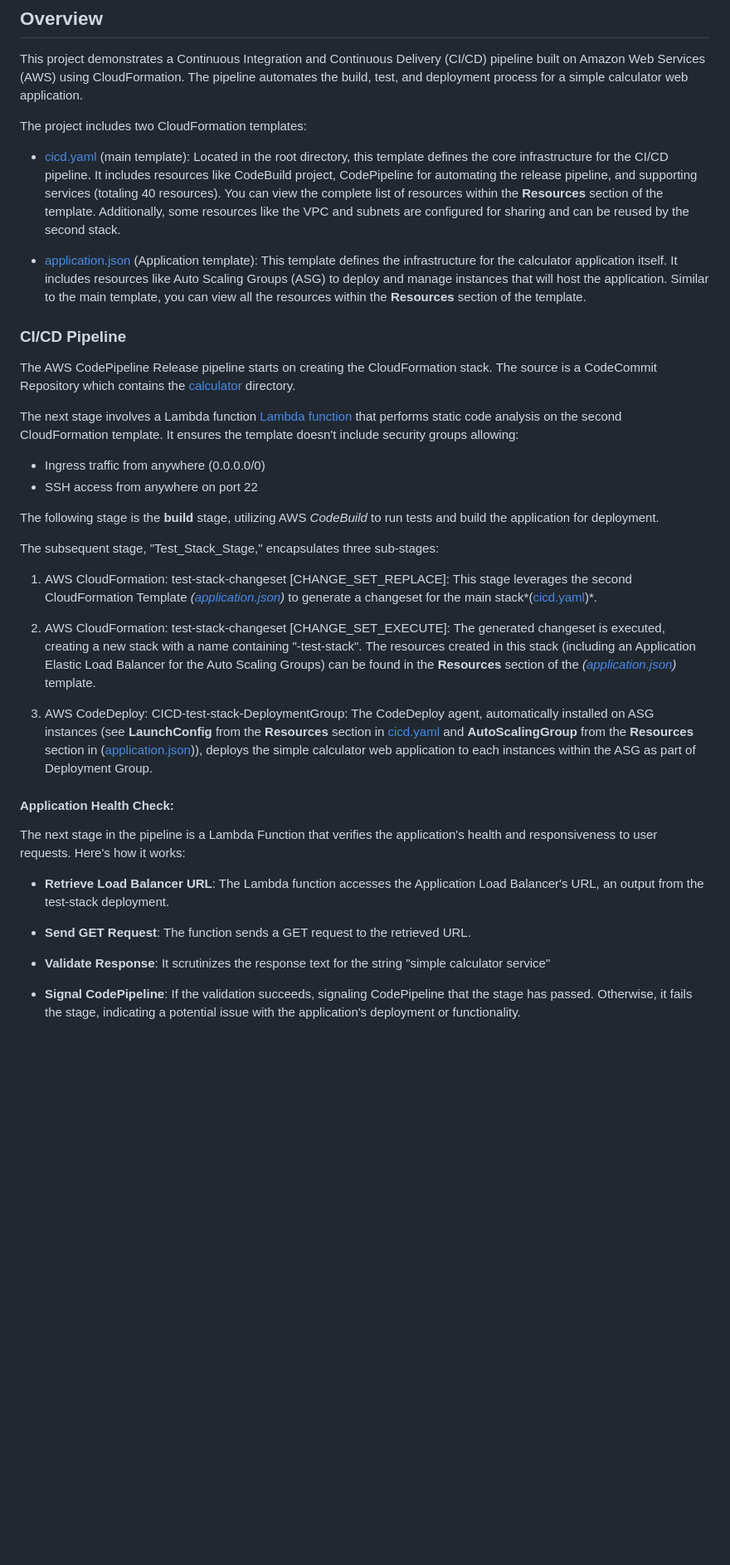
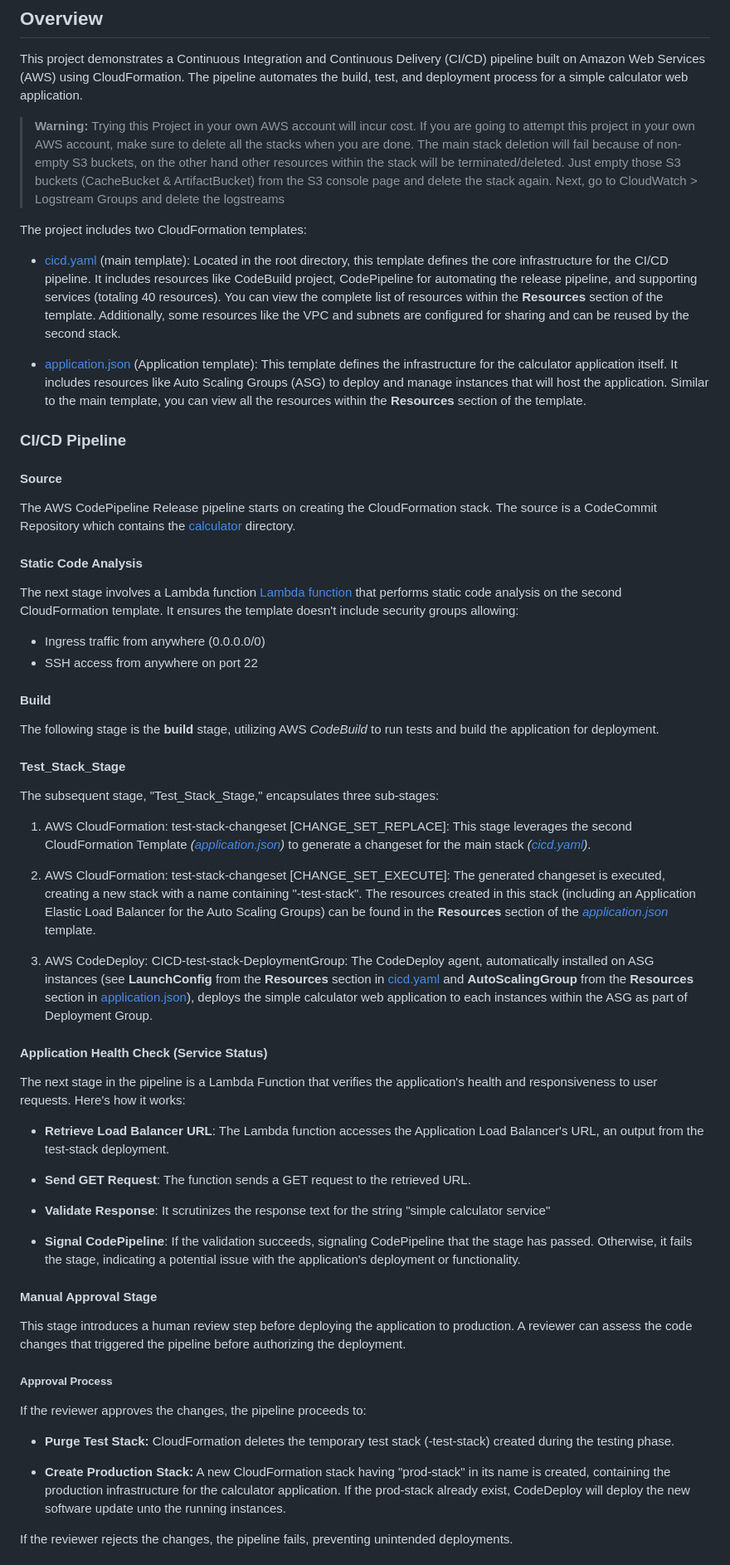
Before and after one commit to AttaKenn/cicd-on-aws, a Markdown page: README.md, the part around the change printed below. Shown: that part at 83% size. Rendered like a GitHub page; blank space fills up the shorter version.

Commit message:
MD: Modified Overview, CI/CD Pipeline section added to Markdown file.

```diff
--- a/README.md
+++ b/README.md
@@ -3,6 +3,10 @@
 ## Overview
 
 This project demonstrates a Continuous Integration and Continuous Delivery (CI/CD) pipeline built on Amazon Web Services (AWS) using CloudFormation. The pipeline automates the build, test, and deployment process for a simple calculator web application.
+
+> **Warning:** Trying this Project in your own AWS account will incur cost. If you are going to attempt this project in your own AWS account, make sure to delete all the stacks when you are done.
+The main stack deletion will fail because of non-empty S3 buckets, on the other hand other resources within the stack will be terminated/deleted. Just empty those S3 buckets (CacheBucket & ArtifactBucket) from the S3 console page and delete the stack again.
+Next, go to CloudWatch > Logstream Groups and delete the logstreams
 
 The project includes two CloudFormation templates:
 
@@ -12,24 +16,32 @@ The project includes two CloudFormation templates:
 
 ### CI/CD Pipeline
 
+#### Source
+
 The AWS CodePipeline Release pipeline starts on creating the CloudFormation stack. The source is a CodeCommit Repository which contains the [calculator](./calculator/) directory.
+
+#### Static Code Analysis
 
 The next stage involves a Lambda function [Lambda function](./functions/cfn_validate_lambda.py) that performs static code analysis on the second CloudFormation template. It ensures the template doesn't include security groups allowing:
 
 - Ingress traffic from anywhere (0.0.0.0/0)
 - SSH access from anywhere on port 22
 
+#### Build
+
 The following stage is the **build** stage, utilizing AWS *CodeBuild* to run tests and build the application for deployment.
+
+#### Test_Stack_Stage
 
 The subsequent stage, "Test_Stack_Stage," encapsulates three sub-stages:
 
-1. AWS CloudFormation: test-stack-changeset [CHANGE_SET_REPLACE]: This stage leverages the second CloudFormation Template *([application.json](./calculator/cloudformation/application.json))* to generate a changeset for the main stack*([cicd.yaml](cicd.yaml))*.
+1. AWS CloudFormation: test-stack-changeset [CHANGE_SET_REPLACE]: This stage leverages the second CloudFormation Template *([application.json](./calculator/cloudformation/application.json))* to generate a changeset for the main stack *([cicd.yaml](cicd.yaml))*.
 
-2. AWS CloudFormation: test-stack-changeset [CHANGE_SET_EXECUTE]: The generated changeset is executed, creating a new stack with a name containing "-test-stack". The resources created in this stack (including an Application Elastic Load Balancer for the Auto Scaling Groups) can be found in the **Resources** section of the *([application.json](./calculator/cloudformation/application.json))* template.
+2. AWS CloudFormation: test-stack-changeset [CHANGE_SET_EXECUTE]: The generated changeset is executed, creating a new stack with a name containing "-test-stack". The resources created in this stack (including an Application Elastic Load Balancer for the Auto Scaling Groups) can be found in the **Resources** section of the *[application.json](./calculator/cloudformation/application.json)* template.
 
-3. AWS CodeDeploy: CICD-test-stack-DeploymentGroup: The CodeDeploy agent, automatically installed on ASG instances (see **LaunchConfig** from the **Resources** section in [cicd.yaml](cicd.yaml) and **AutoScalingGroup** from the **Resources** section in ([application.json](./calculator/cloudformation/application.json))), deploys the simple calculator web application to each instances within the ASG as part of Deployment Group.
+3. AWS CodeDeploy: CICD-test-stack-DeploymentGroup: The CodeDeploy agent, automatically installed on ASG instances (see **LaunchConfig** from the **Resources** section in [cicd.yaml](cicd.yaml) and **AutoScalingGroup** from the **Resources** section in [application.json](./calculator/cloudformation/application.json)), deploys the simple calculator web application to each instances within the ASG as part of Deployment Group.
 
-#### Application Health Check:
+#### Application Health Check (Service Status)
 
 The next stage in the pipeline is a Lambda Function that verifies the application's health and responsiveness to user requests. Here's how it works:
 
@@ -40,3 +52,18 @@ The next stage in the pipeline is a Lambda Function that verifies the applicatio
 - **Validate Response**: It scrutinizes the response text for the string "simple calculator service"
 
 - **Signal CodePipeline**: If the validation succeeds, signaling CodePipeline that the stage has passed. Otherwise, it fails the stage, indicating a potential issue with the application's deployment or functionality.
+
+#### Manual Approval Stage
+
+This stage introduces a human review step before deploying the application to production. A reviewer can assess the code changes that triggered the pipeline before authorizing the deployment.
+
+##### Approval Process
+
+If the reviewer approves the changes, the pipeline proceeds to:
+
+- **Purge Test Stack:** CloudFormation deletes the temporary test stack (-test-stack) created during the testing phase.
+
+- **Create Production Stack:** A new CloudFormation stack having "prod-stack" in its name is created, containing the production infrastructure for the calculator application. If the prod-stack already exist, CodeDeploy will deploy the new software update unto the running instances.
+
+If the reviewer rejects the changes, the pipeline fails, preventing unintended deployments.
+
```
Also changed, not shown: other parts of README.md (+11 -0 lines).
